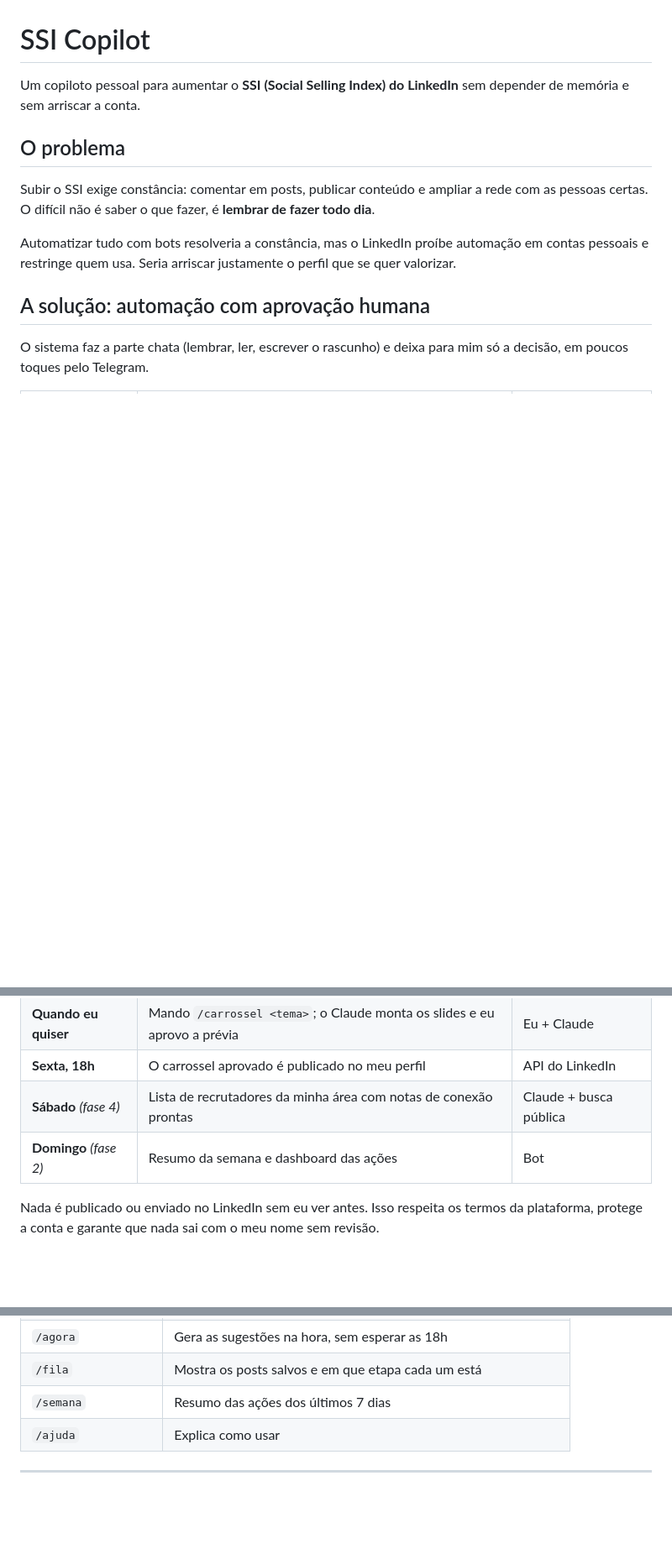
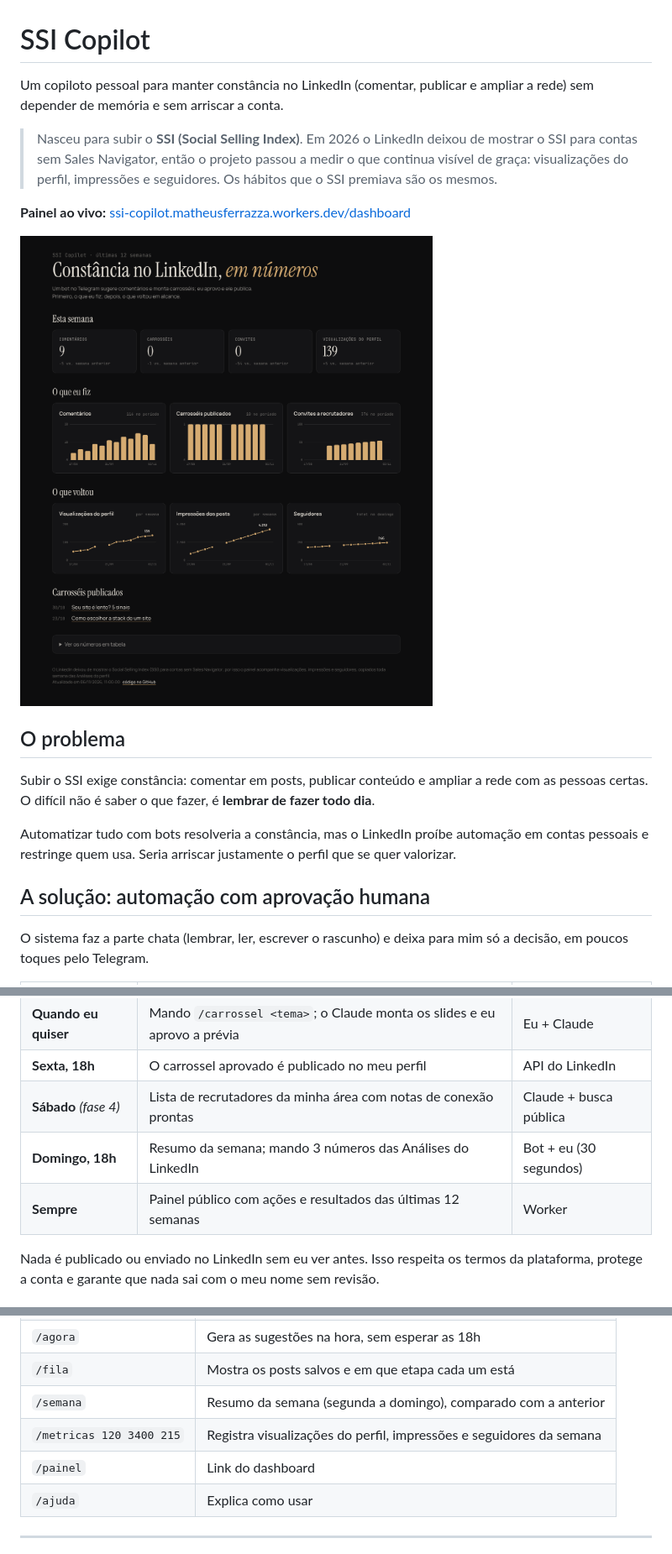
Before and after one commit to maferfan/ssi-copilot, a Markdown page: README.md, 3 parts joined by grey strips. Shown at 84% size. GitHub-like rendering; pictures changed too: docs/dashboard-exemplo.png (added); blank space fills up the shorter version.

```diff
--- a/README.md
+++ b/README.md
@@ -1,6 +1,12 @@
 # SSI Copilot
 
-Um copiloto pessoal para aumentar o **SSI (Social Selling Index) do LinkedIn** sem depender de memória e sem arriscar a conta.
+Um copiloto pessoal para manter constância no LinkedIn (comentar, publicar e ampliar a rede) sem depender de memória e sem arriscar a conta.
+
+> Nasceu para subir o **SSI (Social Selling Index)**. Em 2026 o LinkedIn deixou de mostrar o SSI para contas sem Sales Navigator, então o projeto passou a medir o que continua visível de graça: visualizações do perfil, impressões e seguidores. Os hábitos que o SSI premiava são os mesmos.
+
+**Painel ao vivo:** [ssi-copilot.matheusferrazza.workers.dev/dashboard](https://ssi-copilot.matheusferrazza.workers.dev/dashboard)
+
+![Painel com dados de exemplo](docs/dashboard-exemplo.png)
 
 ## O problema
 
@@ -20,7 +26,8 @@ O sistema faz a parte chata (lembrar, ler, escrever o rascunho) e deixa para mim
 | **Quando eu quiser** | Mando `/carrossel <tema>`; o Claude monta os slides e eu aprovo a prévia | Eu + Claude |
 | **Sexta, 18h** | O carrossel aprovado é publicado no meu perfil | API do LinkedIn |
 | **Sábado** *(fase 4)* | Lista de recrutadores da minha área com notas de conexão prontas | Claude + busca pública |
-| **Domingo** *(fase 2)* | Resumo da semana e dashboard das ações | Bot |
+| **Domingo, 18h** | Resumo da semana; mando 3 números das Análises do LinkedIn | Bot + eu (30 segundos) |
+| **Sempre** | Painel público com ações e resultados das últimas 12 semanas | Worker |
 
 Nada é publicado ou enviado no LinkedIn sem eu ver antes. Isso respeita os termos da plataforma, protege a conta e garante que nada sai com o meu nome sem revisão.
 
@@ -44,7 +51,9 @@ Nada é publicado ou enviado no LinkedIn sem eu ver antes. Isso respeita os term
 | `/carrossel <tema>` | Cria o carrossel da semana |
 | `/agora` | Gera as sugestões na hora, sem esperar as 18h |
 | `/fila` | Mostra os posts salvos e em que etapa cada um está |
-| `/semana` | Resumo das ações dos últimos 7 dias |
+| `/semana` | Resumo da semana (segunda a domingo), comparado com a anterior |
+| `/metricas 120 3400 215` | Registra visualizações do perfil, impressões e seguidores da semana |
+| `/painel` | Link do dashboard |
 | `/ajuda` | Explica como usar |
 
 ---
```
Also changed, not shown: other parts of README.md (+8 -3 lines), 11 other files.
